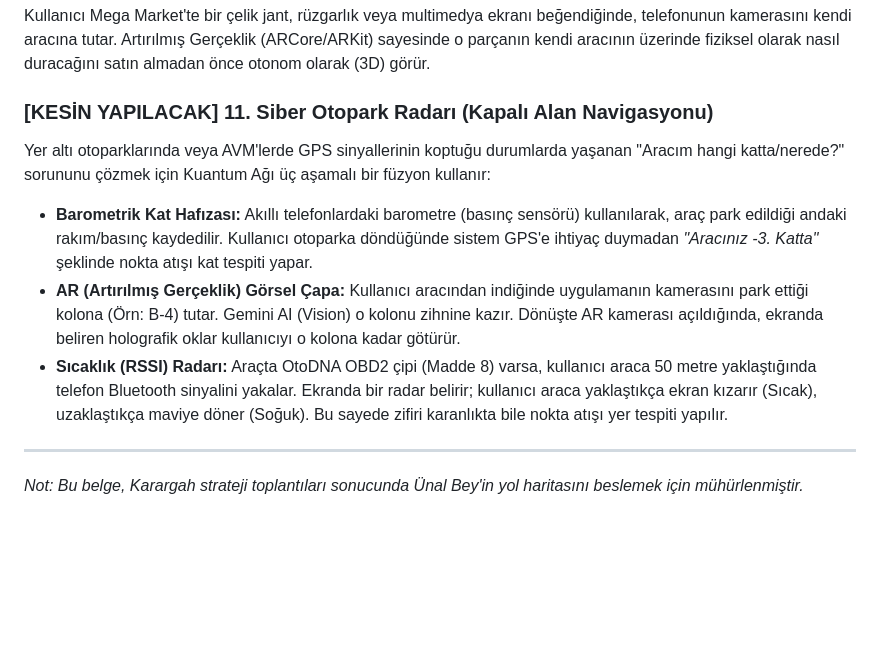
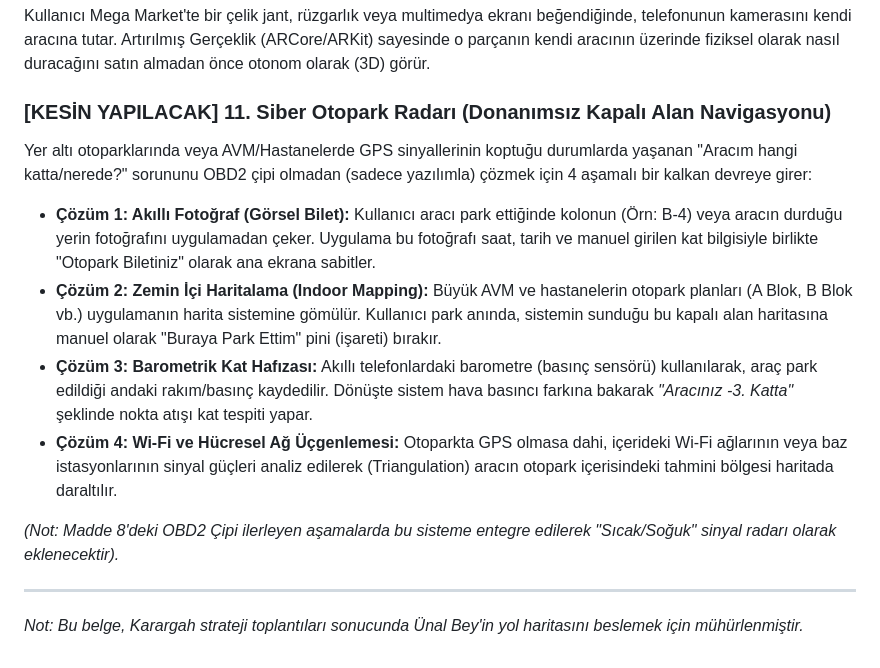
Before and after one commit to hgazicam06-design/OTODNA_CORE, a Markdown page: ARGE_STRATEJI_NOTLARI.md, the part around the change. Drawn GitHub-style; blank space fills up the shorter version.

Commit message:
docs: Siber Otopark Radarı donanımsız (yazılımsal) çözümlerle güncellendi

```diff
--- a/ARGE_STRATEJI_NOTLARI.md
+++ b/ARGE_STRATEJI_NOTLARI.md
@@ -59,11 +59,14 @@ Müşterilerin uygulamaya bağlılığını artırmak için kapalı devre bir pu
 ### [KESİN YAPILACAK] 10. Artırılmış Gerçeklik (AR) Parça Uyumluluk Radarı
 Kullanıcı Mega Market'te bir çelik jant, rüzgarlık veya multimedya ekranı beğendiğinde, telefonunun kamerasını kendi aracına tutar. Artırılmış Gerçeklik (ARCore/ARKit) sayesinde o parçanın kendi aracının üzerinde fiziksel olarak nasıl duracağını satın almadan önce otonom olarak (3D) görür.
 
-### [KESİN YAPILACAK] 11. Siber Otopark Radarı (Kapalı Alan Navigasyonu)
-Yer altı otoparklarında veya AVM'lerde GPS sinyallerinin koptuğu durumlarda yaşanan "Aracım hangi katta/nerede?" sorununu çözmek için Kuantum Ağı üç aşamalı bir füzyon kullanır:
-*   **Barometrik Kat Hafızası:** Akıllı telefonlardaki barometre (basınç sensörü) kullanılarak, araç park edildiği andaki rakım/basınç kaydedilir. Kullanıcı otoparka döndüğünde sistem GPS'e ihtiyaç duymadan *"Aracınız -3. Katta"* şeklinde nokta atışı kat tespiti yapar.
-*   **AR (Artırılmış Gerçeklik) Görsel Çapa:** Kullanıcı aracından indiğinde uygulamanın kamerasını park ettiği kolona (Örn: B-4) tutar. Gemini AI (Vision) o kolonu zihnine kazır. Dönüşte AR kamerası açıldığında, ekranda beliren holografik oklar kullanıcıyı o kolona kadar götürür.
-*   **Sıcaklık (RSSI) Radarı:** Araçta OtoDNA OBD2 çipi (Madde 8) varsa, kullanıcı araca 50 metre yaklaştığında telefon Bluetooth sinyalini yakalar. Ekranda bir radar belirir; kullanıcı araca yaklaştıkça ekran kızarır (Sıcak), uzaklaştıkça maviye döner (Soğuk). Bu sayede zifiri karanlıkta bile nokta atışı yer tespiti yapılır.
+### [KESİN YAPILACAK] 11. Siber Otopark Radarı (Donanımsız Kapalı Alan Navigasyonu)
+Yer altı otoparklarında veya AVM/Hastanelerde GPS sinyallerinin koptuğu durumlarda yaşanan "Aracım hangi katta/nerede?" sorununu OBD2 çipi olmadan (sadece yazılımla) çözmek için 4 aşamalı bir kalkan devreye girer:
+*   **Çözüm 1: Akıllı Fotoğraf (Görsel Bilet):** Kullanıcı aracı park ettiğinde kolonun (Örn: B-4) veya aracın durduğu yerin fotoğrafını uygulamadan çeker. Uygulama bu fotoğrafı saat, tarih ve manuel girilen kat bilgisiyle birlikte "Otopark Biletiniz" olarak ana ekrana sabitler.
+*   **Çözüm 2: Zemin İçi Haritalama (Indoor Mapping):** Büyük AVM ve hastanelerin otopark planları (A Blok, B Blok vb.) uygulamanın harita sistemine gömülür. Kullanıcı park anında, sistemin sunduğu bu kapalı alan haritasına manuel olarak "Buraya Park Ettim" pini (işareti) bırakır.
+*   **Çözüm 3: Barometrik Kat Hafızası:** Akıllı telefonlardaki barometre (basınç sensörü) kullanılarak, araç park edildiği andaki rakım/basınç kaydedilir. Dönüşte sistem hava basıncı farkına bakarak *"Aracınız -3. Katta"* şeklinde nokta atışı kat tespiti yapar.
+*   **Çözüm 4: Wi-Fi ve Hücresel Ağ Üçgenlemesi:** Otoparkta GPS olmasa dahi, içerideki Wi-Fi ağlarının veya baz istasyonlarının sinyal güçleri analiz edilerek (Triangulation) aracın otopark içerisindeki tahmini bölgesi haritada daraltılır.
+
+*(Not: Madde 8'deki OBD2 Çipi ilerleyen aşamalarda bu sisteme entegre edilerek "Sıcak/Soğuk" sinyal radarı olarak eklenecektir).*
 
 ---
 *Not: Bu belge, Karargah strateji toplantıları sonucunda Ünal Bey'in yol haritasını beslemek için mühürlenmiştir.*
```
